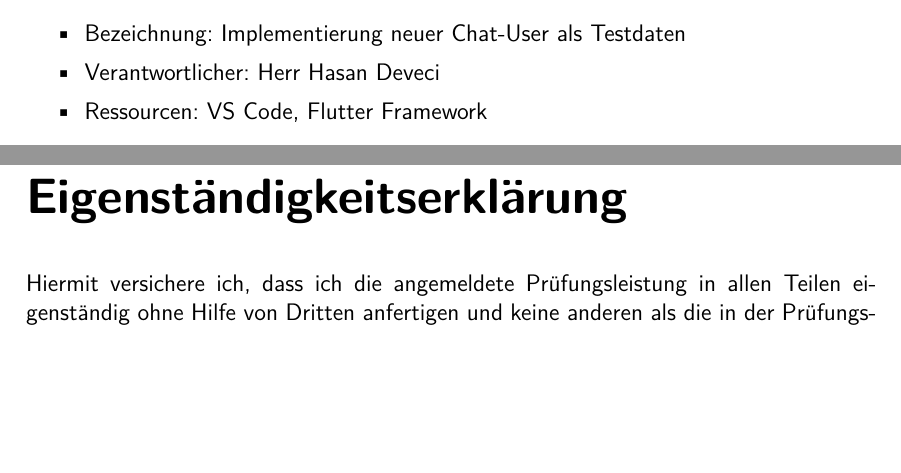
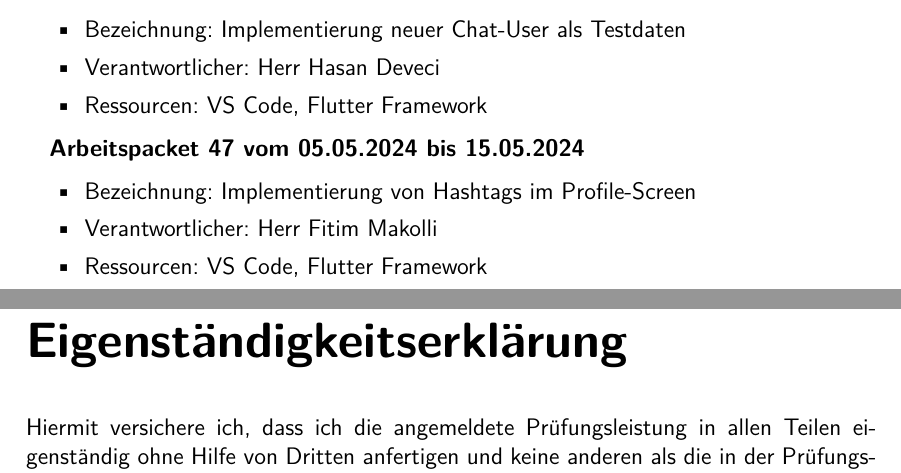
Before and after one commit to anwendungsprojektfom/anwendungsprojekt_fom, a LaTeX book (documentation/document.tex, which reads documentation/06_arbeitspakete/arbeitspakete.tex): two parts of pages 16 and 17 of 17, joined at a grey line, cut so that both start at the same text, the shorter picture padded with empty space. Compiled offline with pdfLaTeX.

Commit message:
Added work package 47

```diff
--- a/documentation/06_arbeitspakete/arbeitspakete.tex
+++ b/documentation/06_arbeitspakete/arbeitspakete.tex
@@ -337,3 +337,10 @@ Des Weiteren werden in den nachfolgenden Kapiteln die Aufgabenstellungen der Arb
 	\item{Verantwortlicher: Herr Hasan Deveci}
 	\item{Ressourcen: VS Code, Flutter Framework}
 \end{itemize}
+
+\textbf{Arbeitspacket 47 vom 05.05.2024 bis 15.05.2024}
+\begin{itemize}[itemsep=0pt]
+	\item{Bezeichnung: Implementierung von Hashtags im Profile-Screen}
+	\item{Verantwortlicher: Herr Fitim Makolli}
+	\item{Ressourcen: VS Code, Flutter Framework}
+\end{itemize}
```
